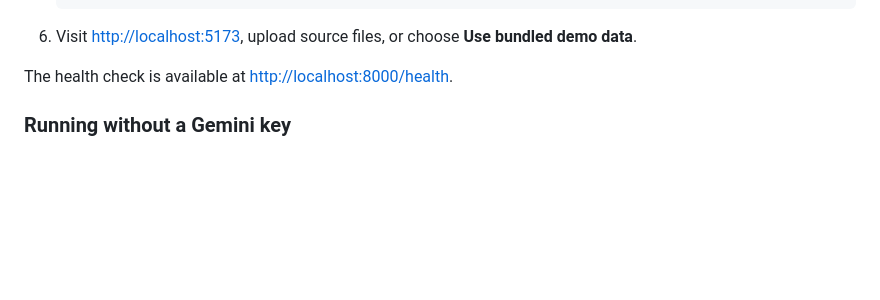
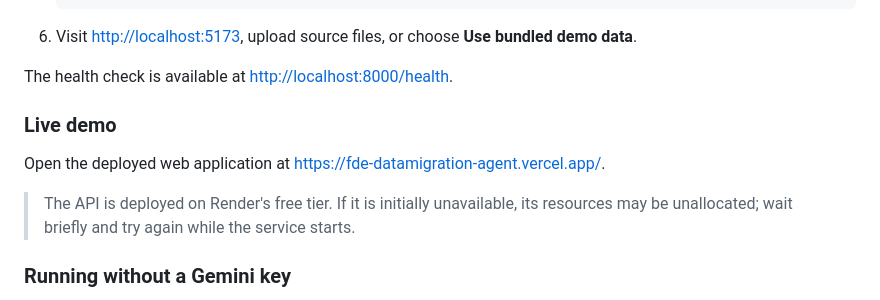
Before and after one commit to sachink1712/fde-datamigration-agent, a Markdown page: README.md, the part around the change. Rendered like a GitHub page; blank space fills up the shorter version.

Commit message:
Added web hosted link to README.md

```diff
--- a/README.md
+++ b/README.md
@@ -95,6 +95,12 @@ The classifier and cleaner are generator agents. A strict validator evaluates th
 6. Visit [http://localhost:5173](http://localhost:5173), upload source files, or choose **Use bundled demo data**.
 
 The health check is available at [http://localhost:8000/health](http://localhost:8000/health).
+
+### Live demo
+
+Open the deployed web application at [https://fde-datamigration-agent.vercel.app/](https://fde-datamigration-agent.vercel.app/).
+
+> The API is deployed on Render's free tier. If it is initially unavailable, its resources may be unallocated; wait briefly and try again while the service starts.
 
 ### Running without a Gemini key
 
```
